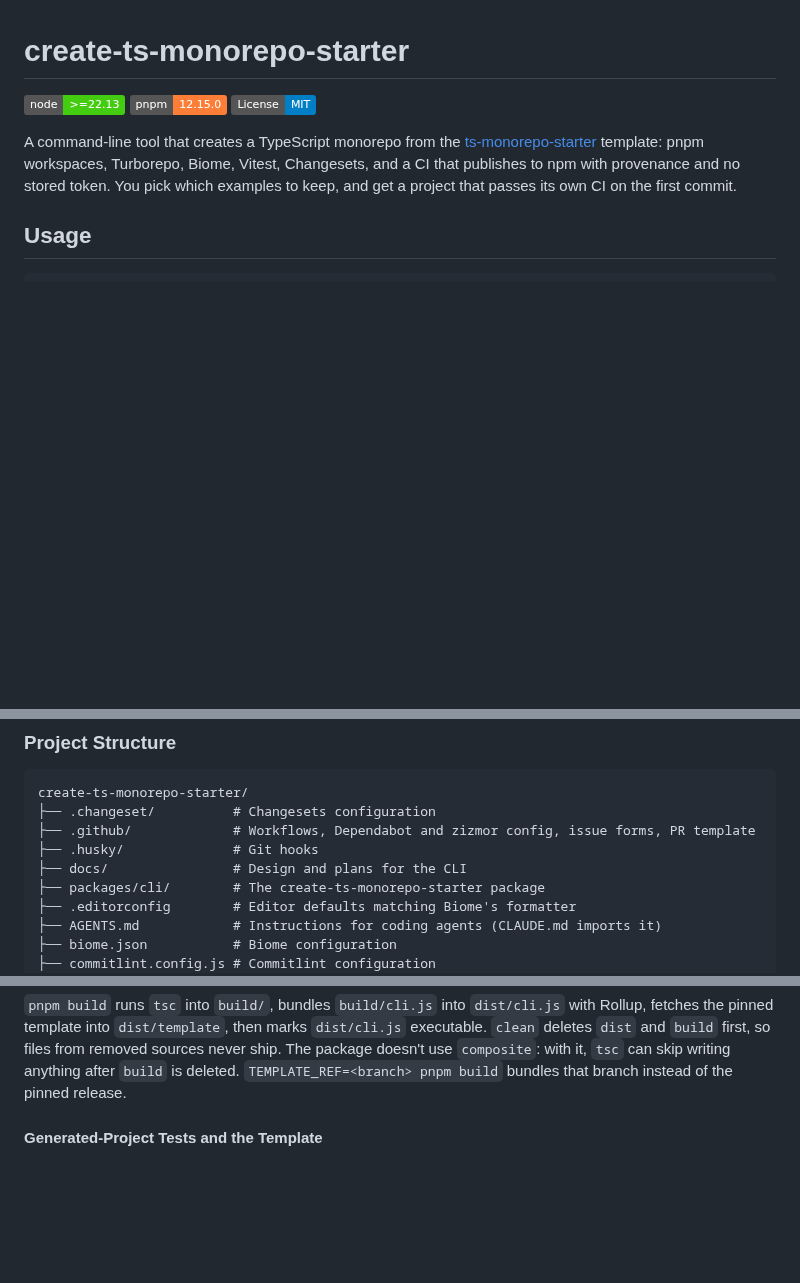
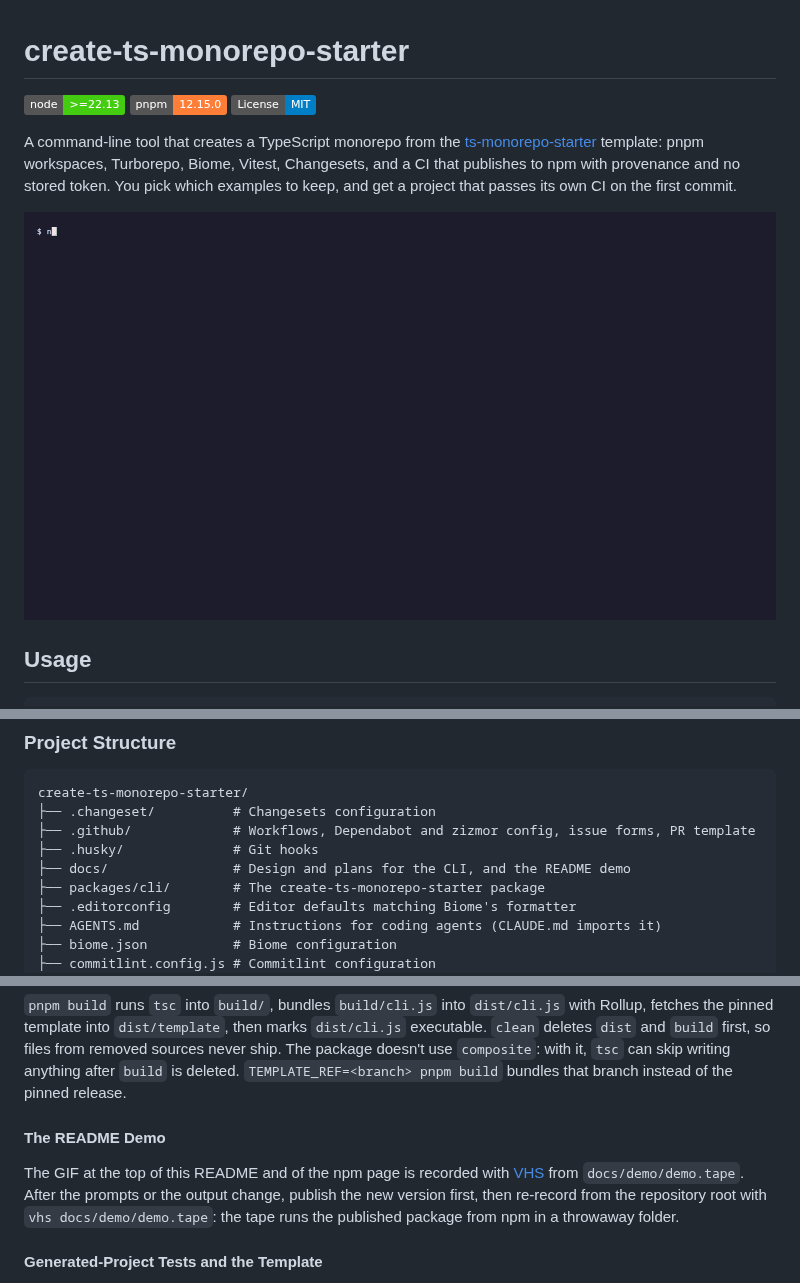
Before and after one commit to prosdevlab/create-ts-monorepo-starter, a Markdown page: README.md, 3 parts joined by grey strips. Rendered like a GitHub page; pictures changed too: docs/demo/demo.gif (added); badges without logos; blank space fills up the shorter version.

Commit message:
docs: add a recorded demo of the CLI to the READMEs
docs/demo/demo.tape records the published package with VHS into
demo.gif (shown in both READMEs; the npm README uses the absolute
raw.githubusercontent URL, since npm doesn't resolve relative images)
and a still of the finished run, demo.png.

```diff
--- a/README.md
+++ b/README.md
@@ -8,6 +8,8 @@ A command-line tool that creates a TypeScript monorepo from the
 [ts-monorepo-starter](https://github.com/prosdevlab/ts-monorepo-starter) template: pnpm workspaces, Turborepo, Biome,
 Vitest, Changesets, and a CI that publishes to npm with provenance and no stored token. You pick which examples to
 keep, and get a project that passes its own CI on the first commit.
+
+![Running npm create ts-monorepo-starter@latest: choosing a folder, the @acme scope and the lib and cli examples, then installing and committing](docs/demo/demo.gif)
 
 ## Usage
 
@@ -106,7 +108,7 @@ create-ts-monorepo-starter/
 ├── .changeset/          # Changesets configuration
 ├── .github/             # Workflows, Dependabot and zizmor config, issue forms, PR template
 ├── .husky/              # Git hooks
-├── docs/                # Design and plans for the CLI
+├── docs/                # Design and plans for the CLI, and the README demo
 ├── packages/cli/        # The create-ts-monorepo-starter package
 ├── .editorconfig        # Editor defaults matching Biome's formatter
 ├── AGENTS.md            # Instructions for coding agents (CLAUDE.md imports it)
@@ -169,6 +171,12 @@ pnpm check:packages  # publint on the package
 into `dist/template`, then marks `dist/cli.js` executable. `clean` deletes `dist` and `build` first, so files from removed
 sources never ship. The package doesn't use `composite`: with it, `tsc` can skip writing anything after `build` is deleted.
 `TEMPLATE_REF=<branch> pnpm build` bundles that branch instead of the pinned release.
+
+#### The README Demo
+
+The GIF at the top of this README and of the npm page is recorded with [VHS](https://github.com/charmbracelet/vhs) from
+`docs/demo/demo.tape`. After the prompts or the output change, publish the new version first, then re-record from the
+repository root with `vhs docs/demo/demo.tape`: the tape runs the published package from npm in a throwaway folder.
 
 #### Generated-Project Tests and the Template
 
```
Also changed, not shown: packages/cli/README.md (+2 -0 lines), docs/demo/demo.png (added), 1 other file.
